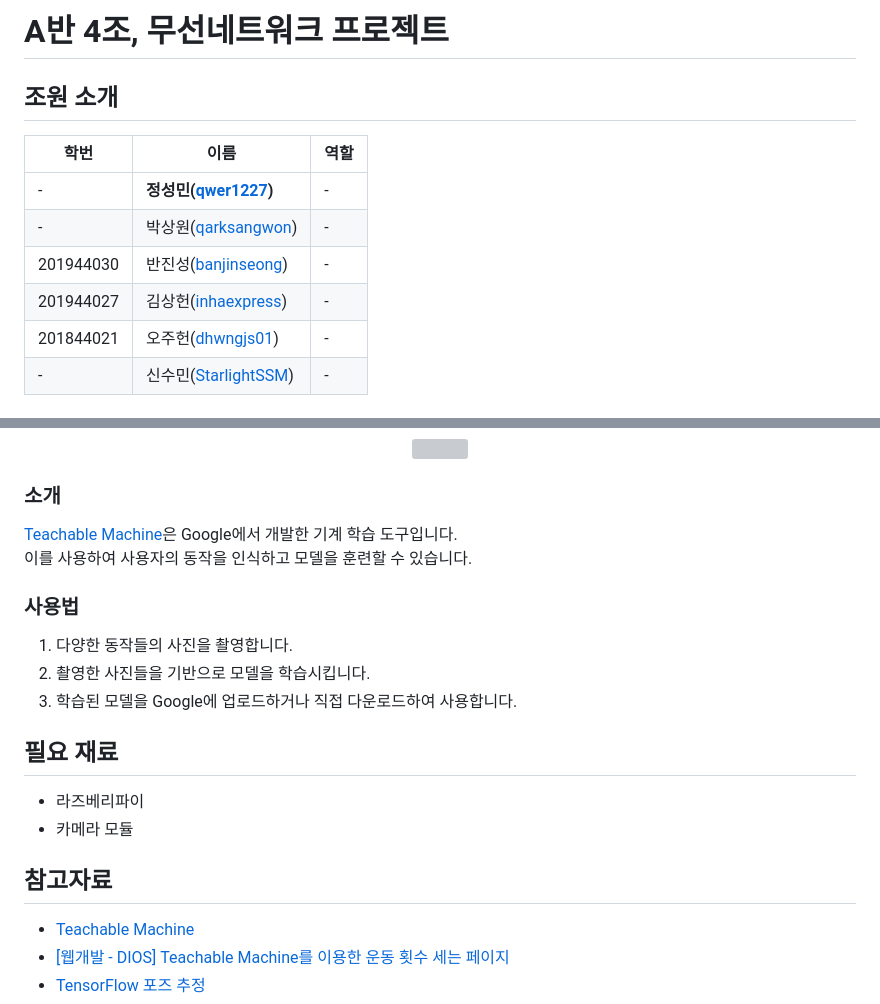
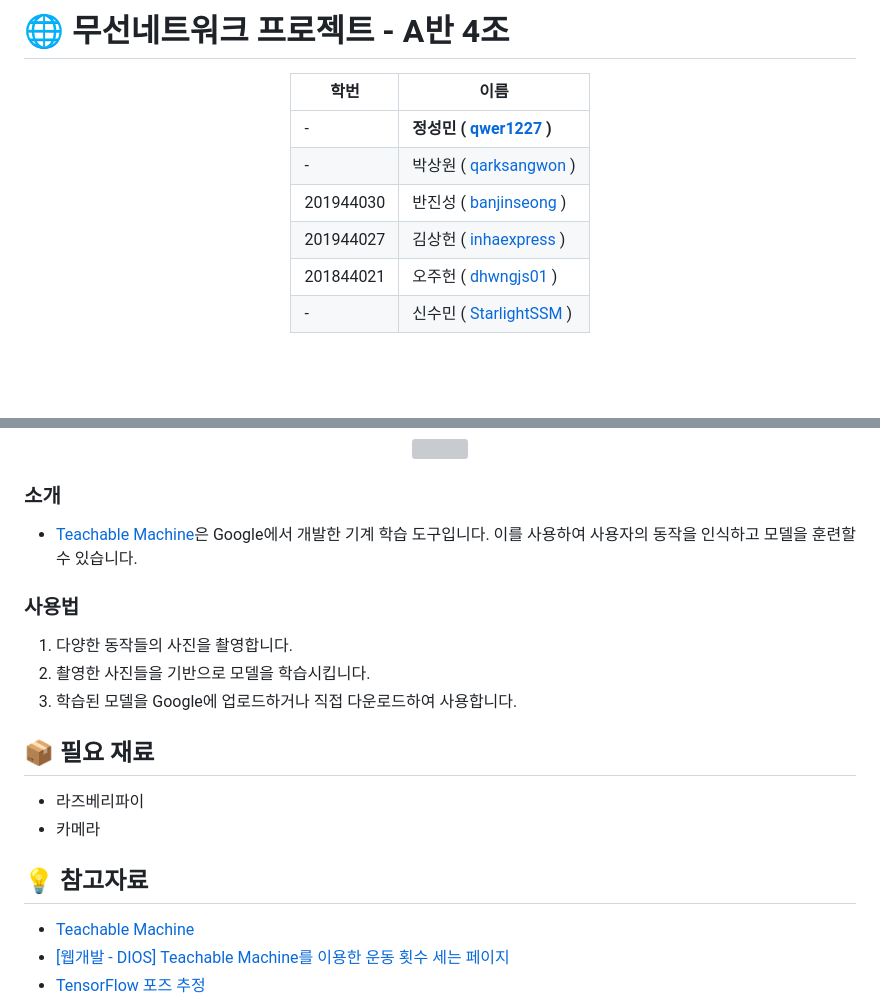
Before and after one commit to qwer1227/wireless-network--4-, a Markdown page: README.md, 2 parts joined by grey strips. GitHub-like rendering; blank space fills up the shorter version; grey boxes are pictures that could not be loaded.

Commit message:
UPDATE - README.md (이모지 추가, 내용 수정)

```diff
--- a/README.md
+++ b/README.md
@@ -1,13 +1,13 @@
-# A반 4조, 무선네트워크 프로젝트
+# 🌐 무선네트워크 프로젝트 - A반 4조
 
-## 조원 소개
+<div align="center">
 
-| 학번      | 이름                                                                                                            | 역할 |
-| --------- | --------------------------------------------------------------------------------------------------------------- | ---- |
-| -         | <b>정성민(<a href="https://github.com/qwer1227/wireless-network--4-/commits?author=qwer1227">qwer1227</a>)</b>  | -    |
-| -         | 박상원(<a href="https://github.com/qwer1227/wireless-network--4-/commits?author=qarksangwon">qarksangwon</a>)   | -    |
-| 201944030 | 반진성(<a href="https://github.com/qwer1227/wireless-network--4-/commits?author=banjinseong">banjinseong</a>)   | -    |
-| 201944027 | 김상헌(<a href="https://github.com/qwer1227/wireless-network--4-/commits?author=inhaexpress">inhaexpress</a>)   | -    |
-| 201844021 | 오주헌(<a href="https://github.com/qwer1227/wireless-network--4-/commits?author=dhwngjs01">dhwngjs01</a>)       | -    |
-| -         | 신수민(<a href="https://github.com/qwer1227/wireless-network--4-/commits?author=StarlightSSM">StarlightSSM</a>) | -    |
+| 학번      | 이름                                                                                                               |
+| --------- | ------------------------------------------------------------------------------------------------------------------ |
+| -         | <b>정성민 ( <a href="https://github.com/qwer1227/wireless-network--4-/commits?author=qwer1227">qwer1227</a> )</b>  |
+| -         | 박상원 ( <a href="https://github.com/qwer1227/wireless-network--4-/commits?author=qarksangwon">qarksangwon</a> )   |
+| 201944030 | 반진성 ( <a href="https://github.com/qwer1227/wireless-network--4-/commits?author=banjinseong">banjinseong</a> )   |
+| 201944027 | 김상헌 ( <a href="https://github.com/qwer1227/wireless-network--4-/commits?author=inhaexpress">inhaexpress</a> )   |
+| 201844021 | 오주헌 ( <a href="https://github.com/qwer1227/wireless-network--4-/commits?author=dhwngjs01">dhwngjs01</a> )       |
+| -         | 신수민 ( <a href="https://github.com/qwer1227/wireless-network--4-/commits?author=StarlightSSM">StarlightSSM</a> ) |
 
@@ -31,8 +33,7 @@
 
 ### 소개
 
-<a href="https://teachablemachine.withgoogle.com/">Teachable Machine</a>은 Google에서 개발한 기계 학습 도구입니다.
-이를 사용하여 사용자의 동작을 인식하고 모델을 훈련할 수 있습니다.
+- <a href="https://teachablemachine.withgoogle.com/">Teachable Machine</a>은 Google에서 개발한 기계 학습 도구입니다. 이를 사용하여 사용자의 동작을 인식하고 모델을 훈련할 수 있습니다.
 
 ### 사용법
 
@@ -40,12 +41,12 @@
 2. 촬영한 사진들을 기반으로 모델을 학습시킵니다.
 3. 학습된 모델을 Google에 업로드하거나 직접 다운로드하여 사용합니다.
 
-## 필요 재료
+## 📦 필요 재료
 
 - 라즈베리파이
-- 카메라 모듈
+- 카메라
 
-## 참고자료
+## 💡 참고자료
 
 - <a href="https://teachablemachine.withgoogle.com/">Teachable Machine</a>
 - <a href="https://pickmeplease.tistory.com/entry/%EC%9B%B9%EA%B0%9C%EB%B0%9C-DIOS-Teachable-Machine-%EB%A5%BC-%EC%9D%B4%EC%9A%A9%ED%95%9C-%EC%9A%B4%EB%8F%99-%EA%B0%9C%EC%88%98-%EC%84%B8%EB%8A%94-%ED%8E%98%EC%9D%B4%EC%A7%80">[웹개발 - DIOS] Teachable Machine를 이용한 운동 횟수 세는 페이지</a>
```
Also changed, not shown: other parts of README.md (+6 -4 lines).
